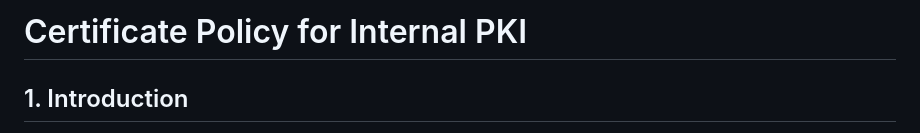
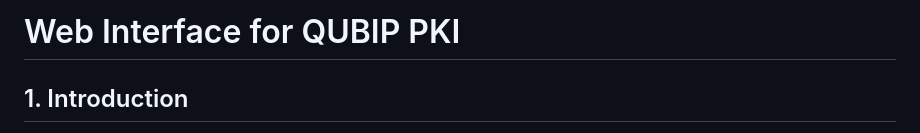
Before and after one commit to QUBIP/pq-qubip-pki, a Markdown page: README.md, the part around the change. Drawn GitHub-style.

Commit message:
changed title of README

```diff
--- a/README.md
+++ b/README.md
@@ -1,4 +1,4 @@
-# Certificate Policy for Internal PKI
+# Web Interface for QUBIP PKI
 
 ## 1. Introduction
 This document defines the policies and procedures for the issuance, management, and revocation of certificates within the internal Public Key Infrastructure (PKI) used for QUBIP. The PKI consists of a **Root Certificate Authority (Root CA)**, two **Intermediate Certificate Authorities (Intermediate CAs)**, and End-Entity certificates for users, servers, and services.
```
